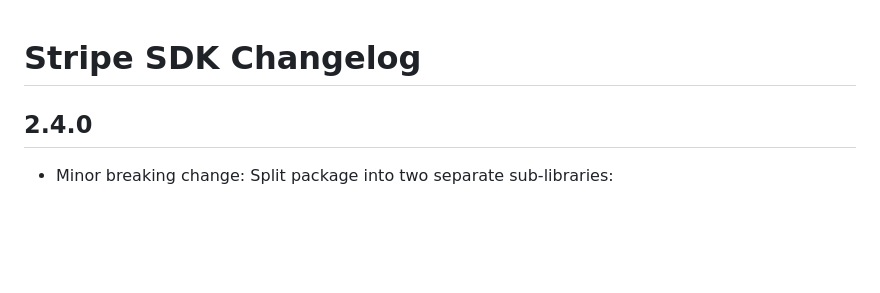
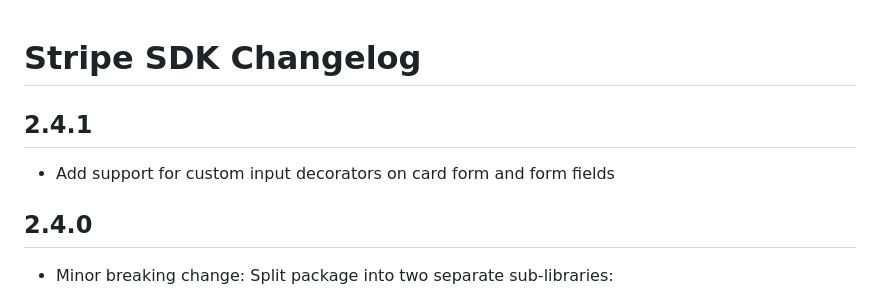
Before and after one commit to ezet/stripe-sdk, a Markdown page: CHANGELOG.md, the part around the change. Rendered like a GitHub page; blank space fills up the shorter version.

```diff
--- a/CHANGELOG.md
+++ b/CHANGELOG.md
@@ -1,4 +1,8 @@
 # Stripe SDK Changelog
+
+## 2.4.1
+
+* Add support for custom input decorators on card form and form fields
 
 ## 2.4.0
 
```
Also changed, not shown: README.md (+6 -3 lines), docs/cardform.png (added), 1 other file.
